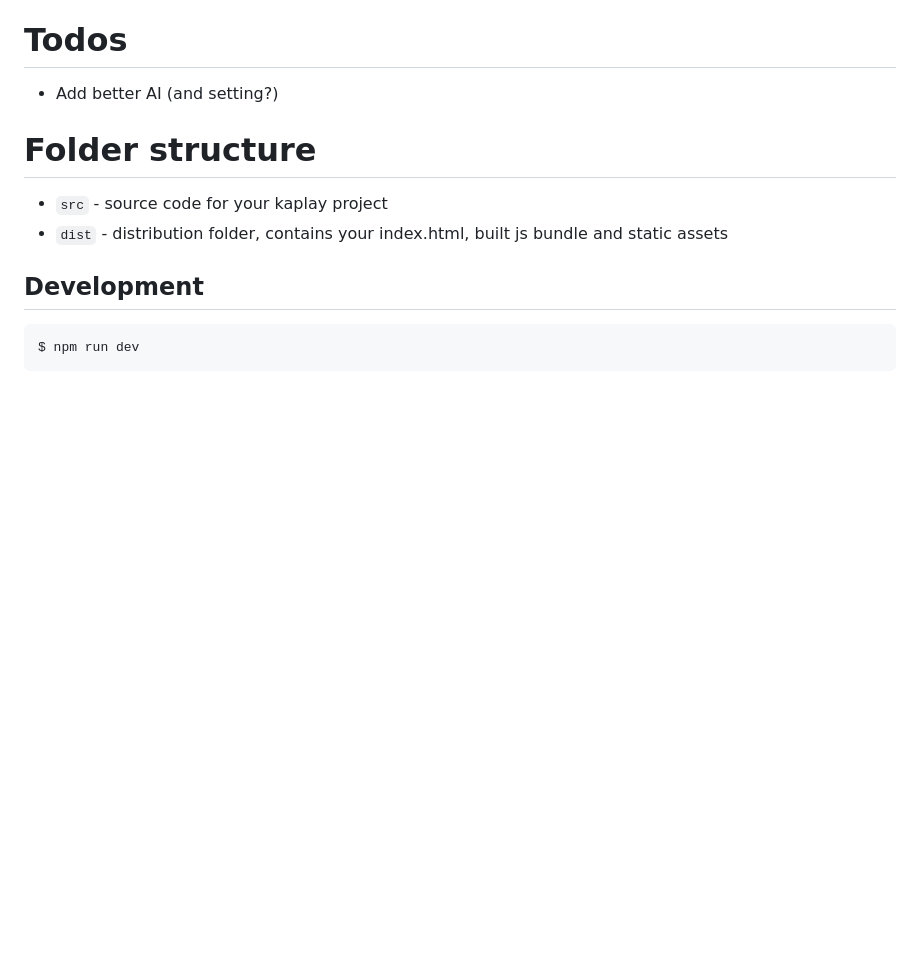
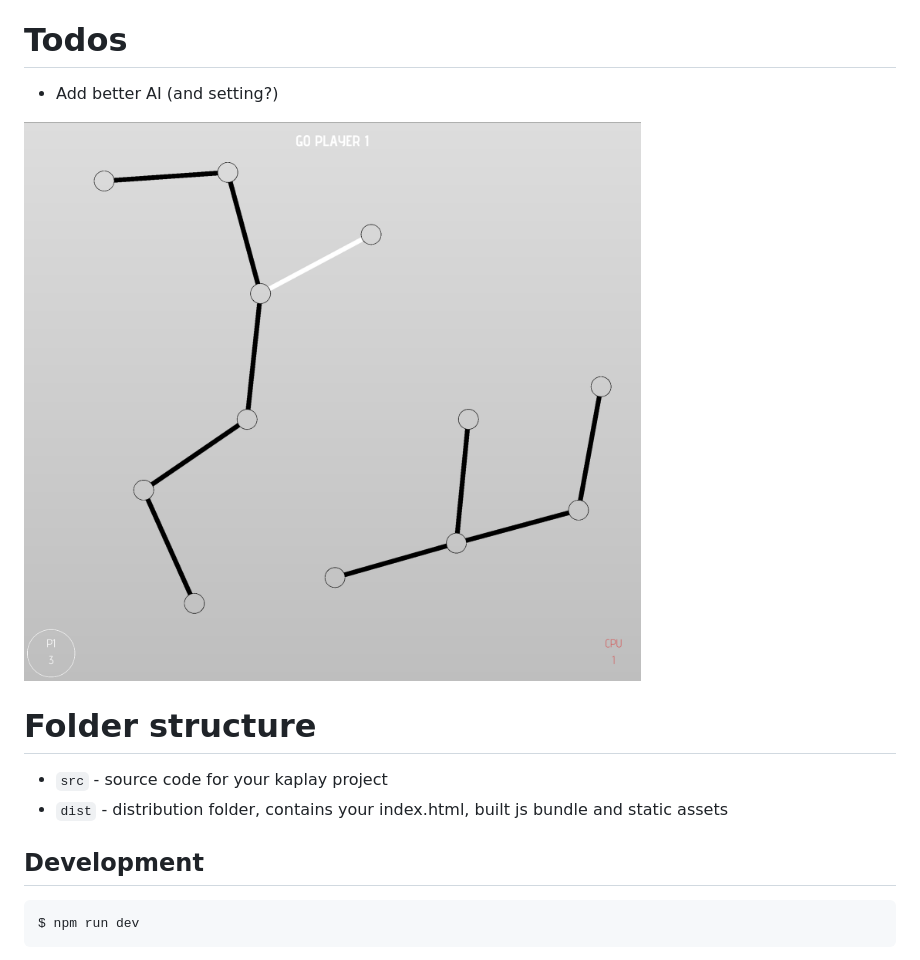
Before and after one commit to matstc/the-shears-of-atropos, a Markdown page: README.md, the part around the change. Drawn GitHub-style; pictures changed too: screenshot.png (added); blank space fills up the shorter version.

Commit message:
Update README with screenshot

```diff
--- a/README.md
+++ b/README.md
@@ -1,6 +1,8 @@
 # Todos
 
 - Add better AI (and setting?)
+
+![](screenshot.png)
 
 # Folder structure
 
```
Also changed, not shown: cover.png (added).
